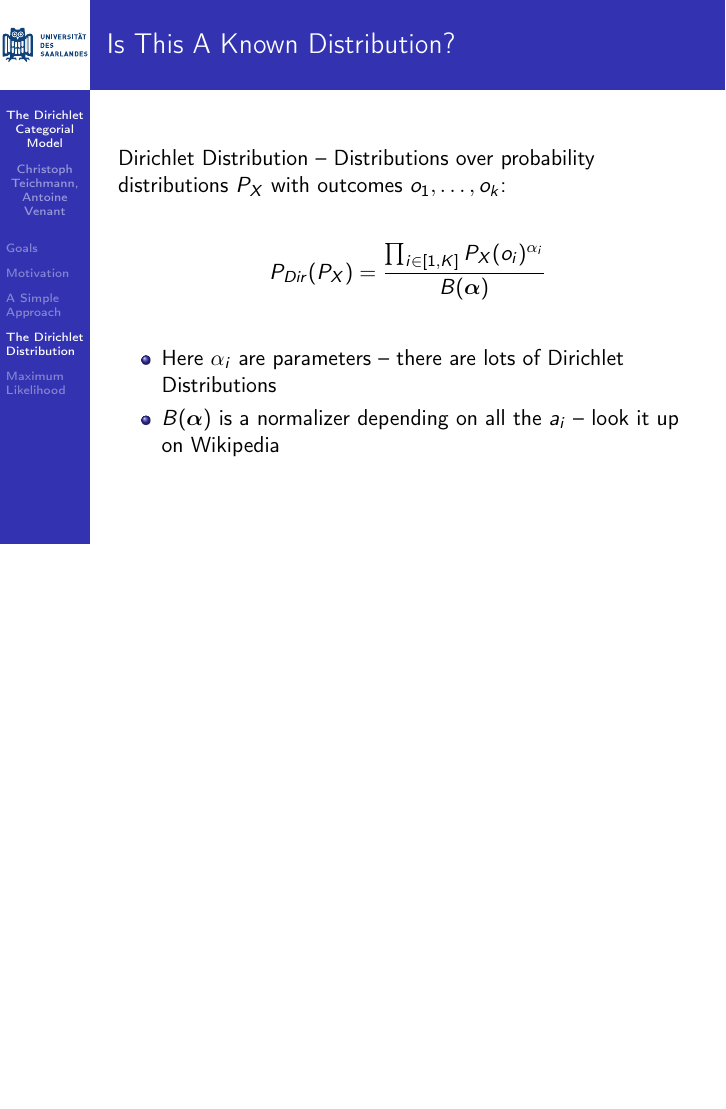
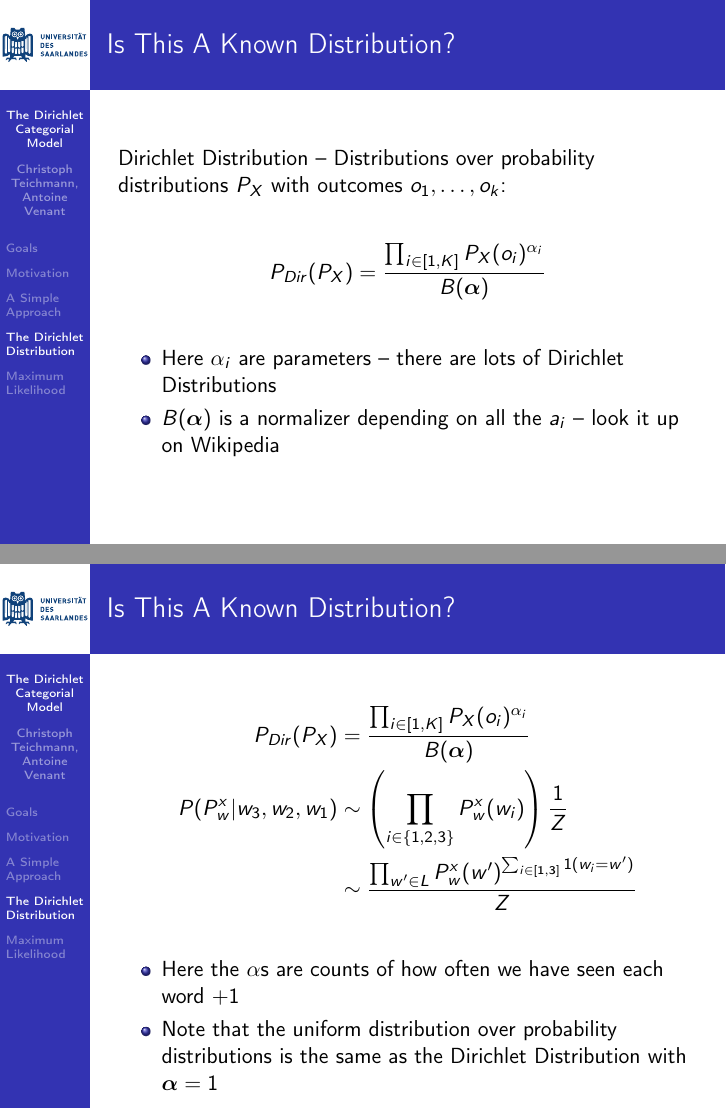
Before and after one commit to coli-saar/BayesianNLP2017, LaTeX slides (Dirichlet_2017_11_08.tex): page 14 of 16 before the commit and pages 14 and 15 of 17 after it, the two joined at a grey line, the shorter picture padded with empty space. Compiled offline with pdfLaTeX.

Commit message:
One more Dirichlet slide.

```diff
--- a/Dirichlet_2017_11_08.tex
+++ b/Dirichlet_2017_11_08.tex
@@ -164,6 +164,19 @@
 		\end{itemize}
 	\end{frame}
 
+	\begin{frame}{Is This A Known Distribution?}
+		\begin{align*}
+			P_{Dir}(P_X) & = \frac{\prod_{i \in [1,K]} P_{X}(o_i)^{\alpha_i}}{B(\boldsymbol{\alpha})} \\
+			P(P_{w}^x \vert w_3,w_2,w_1) & \sim \left(\prod_{i \in \{1,2,3\}} P_{w}^{x}(w_i)\right) \frac{1}{Z} \\
+			& \sim \frac{\prod_{w' \in L} P_{w}^{x}(w')^{\sum_{i \in [1,3]} 1(w_i = w')}}{Z}
+		\end{align*}
+
+		\vspace{10pt}\begin{itemize}
+			\item Here the $\alpha$s are counts of how often we have seen each word $+1$
+			\item Note that the uniform distribution over probability distributions is the same as the Dirichlet Distribution with $\boldsymbol{\alpha} = \boldsymbol{1}$
+		\end{itemize}
+	\end{frame}
+
 	\section{Maximum Likelihood}
 
 	\begin{frame}{Quick Diversion -- Maximum Likelihood}
```
Also changed, not shown: Dirichlet_2017_11_08.tex (2 more changed lines).
